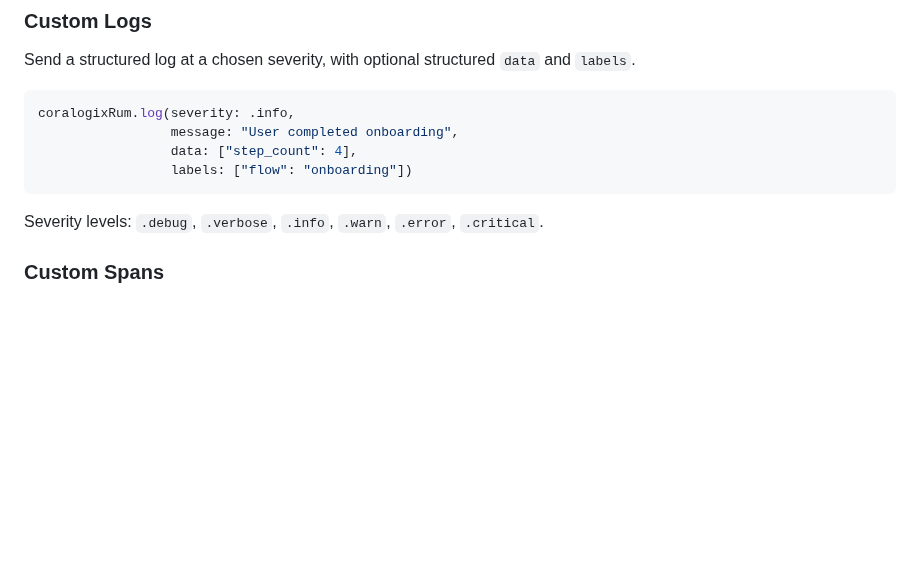
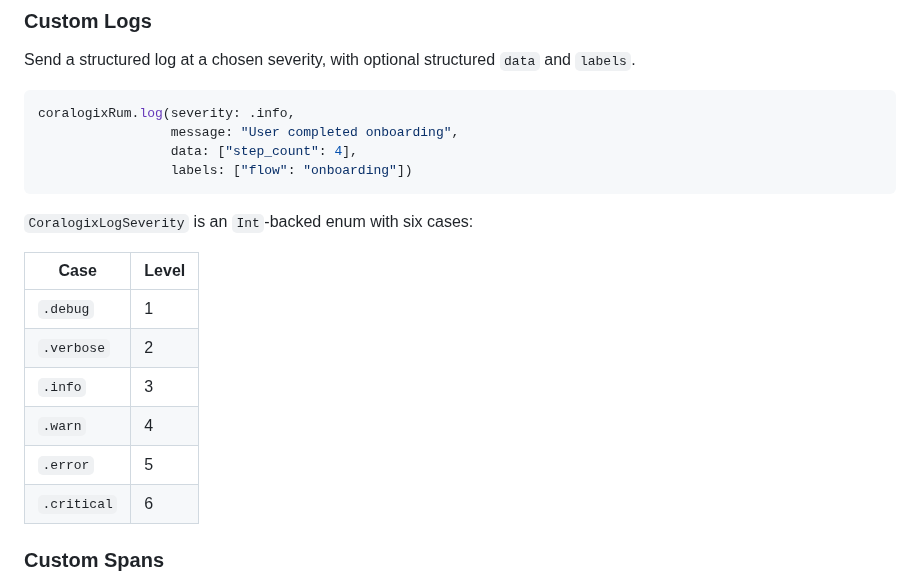
Before and after one commit to coralogix/cx-ios-sdk, a Markdown page: README.md, the part around the change. Drawn GitHub-style; blank space fills up the shorter version.

Commit message:
docs(readme): add the CoralogixLogSeverity level table
The Custom Logs section listed the six cases in prose but not the Int
value each maps to. Replaced that line with a table carrying both, taken
from the enum in CoralogixInternal/Sources/Keys.swift.

Co-Authored-By: Claude Fable 5 <noreply@anthropic.com>

````diff
--- a/README.md
+++ b/README.md
@@ -528,7 +528,17 @@ coralogixRum.log(severity: .info,
                  data: ["step_count": 4],
                  labels: ["flow": "onboarding"])
 ```
-Severity levels: `.debug`, `.verbose`, `.info`, `.warn`, `.error`, `.critical`.
+
+`CoralogixLogSeverity` is an `Int`-backed enum with six cases:
+
+| Case | Level |
+| --- | --- |
+| `.debug` | 1 |
+| `.verbose` | 2 |
+| `.info` | 3 |
+| `.warn` | 4 |
+| `.error` | 5 |
+| `.critical` | 6 |
 
 ### Custom Spans
 Create your own OpenTelemetry spans to trace app-specific work (e.g. a checkout flow) with full control over attributes, events, and status. The custom tracer requires `traceParentInHeader` to be enabled in the options.
````
